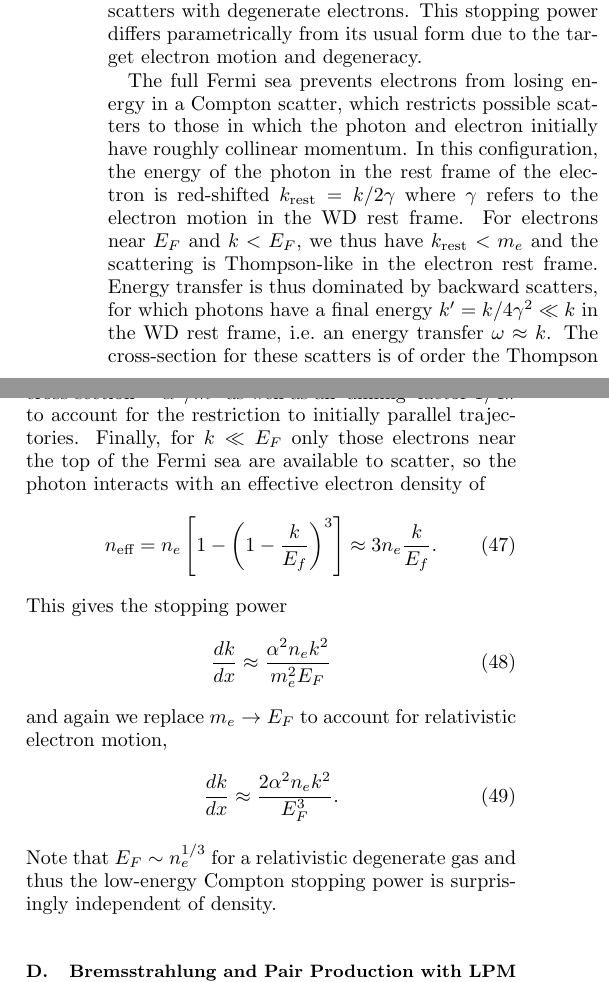
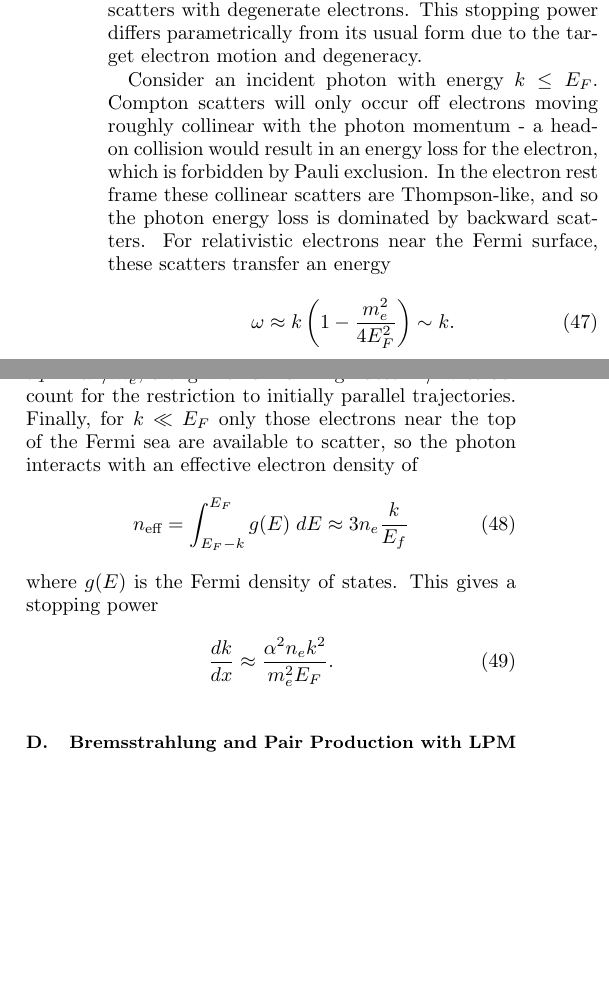
Before and after one commit to vijayoct27/Qballs, a LaTeX paper (White Dwarf Particle Detector.tex, which reads wd-wdpdg.tex): two parts of the columns of page 14 of 17, joined at a grey line, cut so that both start at the same text, the shorter picture padded with empty space. Compiled offline with pdfLaTeX; a LaTeX package or settings file that is missing is left out.

Commit message:
compton done

```diff
--- a/wd-wdpdg.tex
+++ b/wd-wdpdg.tex
@@ -110,25 +110,23 @@ Equation~\eqref{eq:StoppingPowerOffElectrons} is indeed a good approximation to
 For incident photon energies less than the Fermi energy, the dominant stopping is provided by Compton scatters with degenerate electrons.
 This stopping power differs parametrically from its usual form due to the target electron motion and degeneracy.
 
-The full Fermi sea prevents electrons from losing energy in a Compton scatter, which restricts possible scatters to those in which the photon and electron initially have roughly collinear momentum.
-In this configuration, the energy of the photon in the rest frame of the electron is red-shifted $k_\x{rest} = k/2\gamma$ where $\gamma$ refers to the electron motion in the WD rest frame.
-For electrons near $E_F$ and $k < E_F$, we thus have $k_\x{rest} < m_e$ and the scattering is Thompson-like in the electron rest frame.
-Energy transfer is thus dominated by backward scatters, for which photons have a final energy $k^\prime = k/4\gamma^2 \ll k$ in the WD rest frame, i.e.~an energy transfer $\omega \approx k$.
-The cross-section for these scatters is of order the Thompson cross-section $\sim \alpha^2/m^2$ as well as an `aiming' factor $1/4\pi$ to account for the restriction to initially parallel trajectories.
+Consider an incident photon with energy $k \leq E_F$.
+Compton scatters will only occur off electrons moving roughly collinear with the photon momentum - a head-on collision would result in an energy loss for the electron, which is forbidden by Pauli exclusion.
+In the electron rest frame these collinear scatters are Thompson-like, and so the photon energy loss is dominated by backward scatters.
+For relativistic electrons near the Fermi surface, these scatters transfer an energy
+\begin{align}
+  \omega \approx k \l 1 - \frac{m_e^2}{4 E_F^2} \r \sim k.
+\end{align}
+The cross-section can be taken in the electron rest frame, $\sigma_T \sim \alpha^2/m_e^2$, along with an `aiming' factor $1/4\pi$ to account for the restriction to initially parallel trajectories.
 Finally, for $k \ll E_F$ only those electrons near the top of the Fermi sea are available to scatter, so the photon interacts with an effective electron density of
 \begin{align}
-    n_\x{eff} = n_e \left[ 1 - \left(1 - \frac{k}{E_f} \right)^3\right]
-    \approx 3 n_e \frac{k}{E_f}.
+    n_\x{eff} = \int_{E_F - k}^{E_F} g(E) \; dE
+    \approx 3 n_e \frac{k}{E_f}
 \end{align}
-This gives the stopping power
+where $g(E)$ is the Fermi density of states. This gives a stopping power
 \begin{align}
-  \frac{dk}{dx} \approx \frac{\alpha^2 n_e k^2}{m_e^2 E_F}
+  \frac{dk}{dx} \approx \frac{\alpha^2 n_e k^2}{m_e^2 E_F}.
 \end{align}
-and again we replace $m_e \rightarrow E_F$ to account for relativistic electron motion,
-\begin{align}
-  \frac{dk}{dx} \approx \frac{2 \alpha^2 n_e k^2}{E_F^3}.
-\end{align}
-Note that $E_F \sim n_e^{1/3}$ for a relativistic degenerate gas and thus the low-energy Compton stopping power is surprisingly independent of density.
 
 \subsection{Bremsstrahlung and Pair Production with LPM Suppression}
 \label{sec:emshowers}
```
Also changed, not shown: White Dwarf Particle Detector.pdf, 1 other file.
